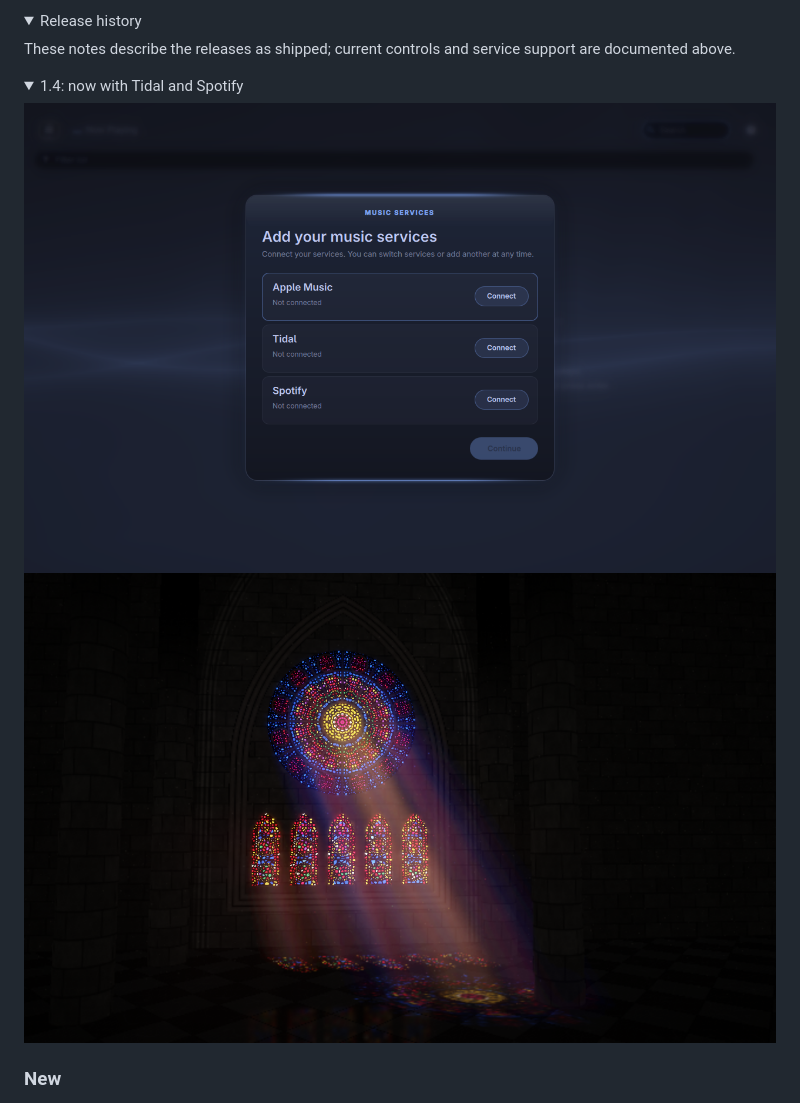
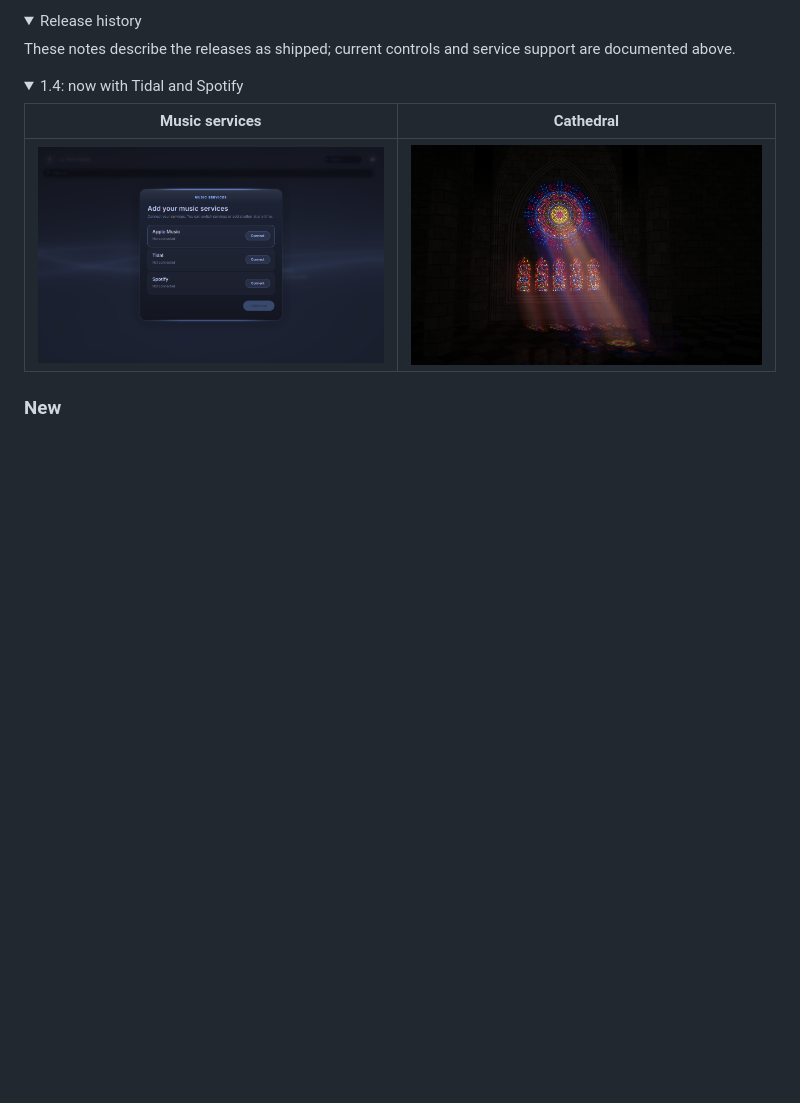
Before and after one commit to chriopter/brumm, a Markdown page: README.md, the part around the change. Rendered like a GitHub page; folded sections open; blank space fills up the shorter version.

Commit message:
Place release screenshots side by side

```diff
--- a/README.md
+++ b/README.md
@@ -395,8 +395,9 @@ support are documented above.
 <details>
 <summary>1.4: now with Tidal and Spotify</summary>
 
-![Choose your music services](assets/release-1.4.0-services.png)
-![Cathedral visualizer](assets/release-1.4.0-cathedral.png)
+| Music services | Cathedral |
+|:---:|:---:|
+| ![Choose your music services](assets/release-1.4.0-services.png) | ![Cathedral visualizer](assets/release-1.4.0-cathedral.png) |
 
 ### New
 - 🌊 Tidal is here. Thank you, [@keylimesoda](https://github.com/keylimesoda)!
```
